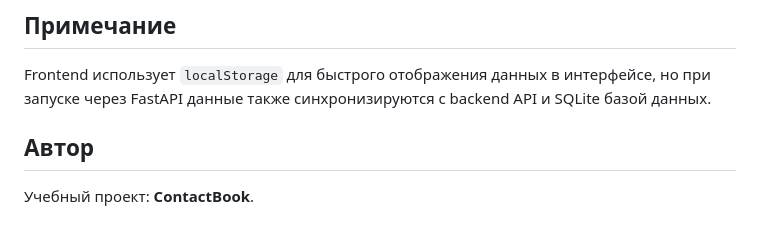
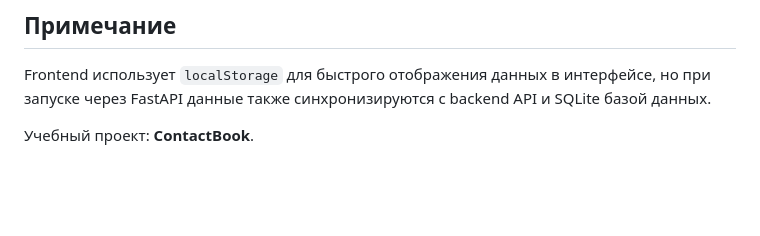
Before and after one commit to aliveinside1337/praktikaMOB, a Markdown page: README.md, the part around the change. Drawn GitHub-style; blank space fills up the shorter version.

```diff
--- a/README.md
+++ b/README.md
@@ -208,6 +208,4 @@ CSV экспорт сделан с кодировкой, подходящей д
 
 Frontend использует `localStorage` для быстрого отображения данных в интерфейсе, но при запуске через FastAPI данные также синхронизируются с backend API и SQLite базой данных.
 
-## Автор
-
 Учебный проект: **ContactBook**.
```
